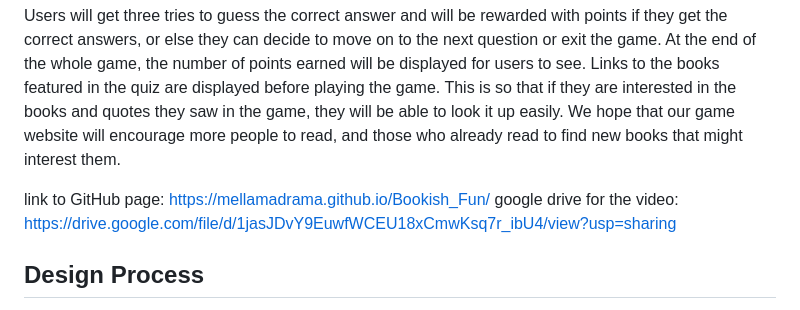
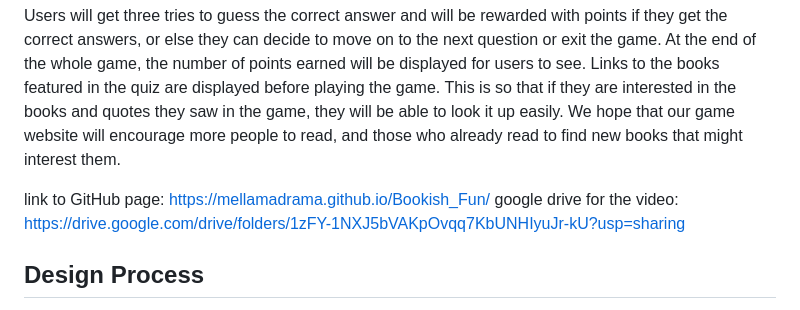
Before and after one commit to mellamadrama/Bookish_Fun, a Markdown page: README.md, the part around the change. GitHub-like rendering.

```diff
--- a/README.md
+++ b/README.md
@@ -5,7 +5,7 @@ Our project is a game website for people who love to read or have an interest in
 Users will get three tries to guess the correct answer and will be rewarded with points if they get the correct answers, or else they can decide to move on to the next question or exit the game. At the end of the whole game, the number of points earned will be displayed for users to see. Links to the books featured in the quiz are displayed before playing the game. This is so that if they are interested in the books and quotes they saw in the game, they will be able to look it up easily. We hope that our game website will encourage more people to read, and those who already read to find new books that might interest them.
 
 link to GitHub page: https://mellamadrama.github.io/Bookish_Fun/
-google drive for the video: https://drive.google.com/file/d/1jasJDvY9EuwfWCEU18xCmwKsq7r_ibU4/view?usp=sharing
+google drive for the video: https://drive.google.com/drive/folders/1zFY-1NXJ5bVAKpOvqq7KbUNHIyuJr-kU?usp=sharing
 
 ## Design Process
 
```
